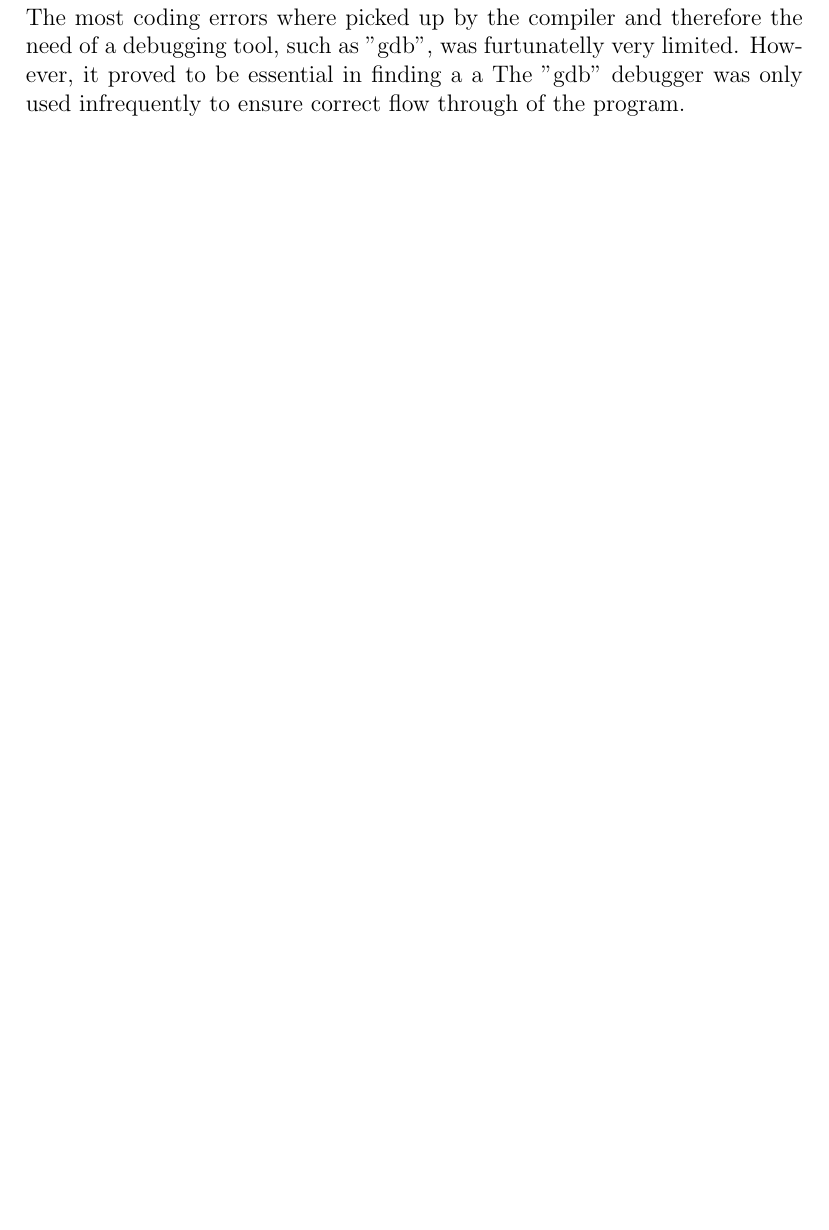
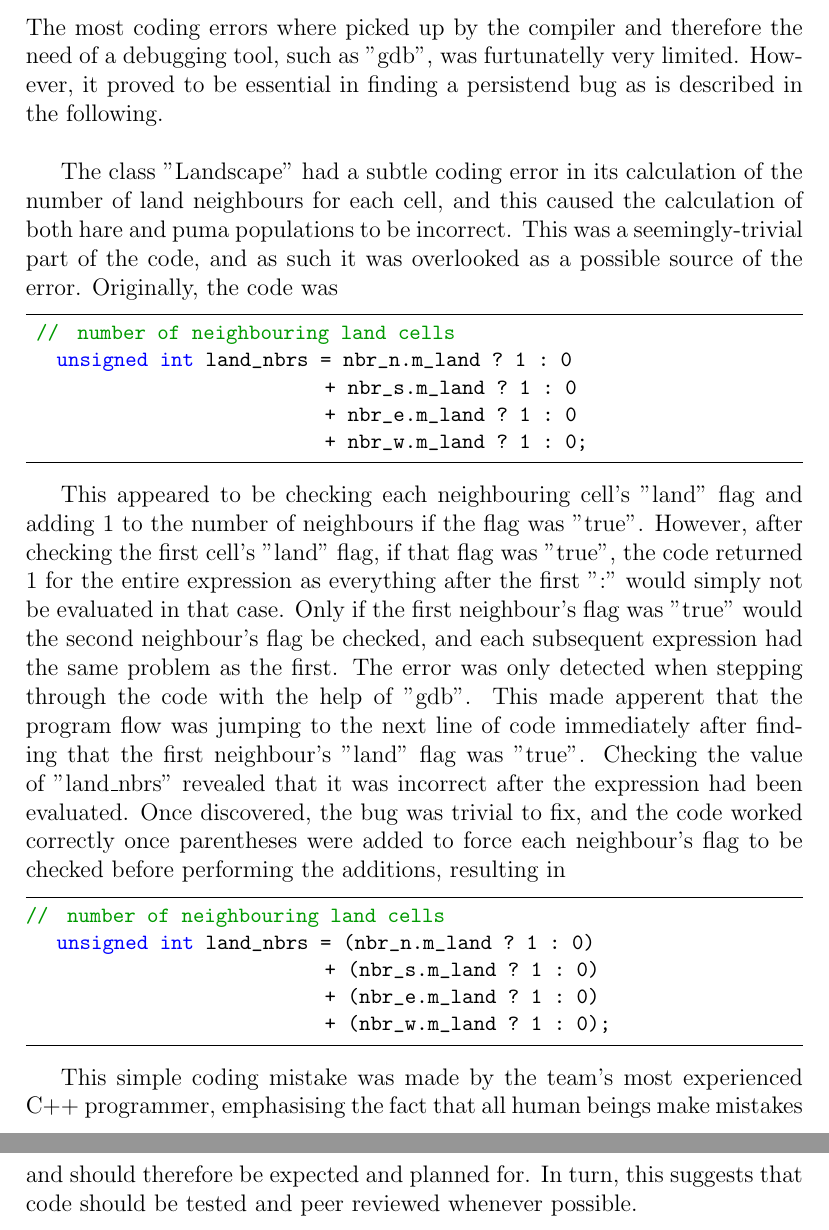
Before and after one commit to TimBeattieEdUni/PS-Coursework-I, a LaTeX document (report/report.tex, which reads report/Debugging.tex): part of page 15 of 20 before the commit and two parts of pages 15 and 16 of 21 after it, the two joined at a grey line, cut so that both start at the same text, the shorter picture padded with empty space. Compiled offline with pdfLaTeX.

Commit message:
Put the Debugging section into latex

```diff
--- a/report/Debugging.tex
+++ b/report/Debugging.tex
@@ -2,5 +2,33 @@
 \section{Debugging}
 \label{Debugging}
 The most coding errors where picked up by the compiler and therefore the need of a debugging tool, such as "gdb", was furtunatelly very limited.
-However, it proved to be essential in finding a a
-The "gdb" debugger was only used infrequently to ensure correct flow through of the program.
+However, it proved to be essential in finding a persistend bug as is described in the following.\\
+
+The class "Landscape" had a subtle coding error in its calculation of the number of land neighbours for each cell, and this caused the calculation of both hare and puma populations to be incorrect.
+This was a seemingly-trivial part of the code, and as such it was overlooked as a possible source of the error.
+Originally, the code was
+
+\begin{lstlisting}
+ //  number of neighbouring land cells
+	unsigned int land_nbrs = nbr_n.m_land ? 1 : 0
+		                       + nbr_s.m_land ? 1 : 0
+		                       + nbr_e.m_land ? 1 : 0
+		                       + nbr_w.m_land ? 1 : 0;
+\end{lstlisting}
+
+This appeared to be checking each neighbouring cell's "land" flag and adding 1 to the number of neighbours if the flag was "true".
+However, after checking the first cell's "land" flag, if that flag was "true", the code returned 1 for the entire expression as everything after the first ":" would simply not be evaluated in that case.
+Only if the first neighbour's flag was "true" would the second neighbour's flag be checked, and each subsequent expression had the same problem as the first.
+The error was only detected when stepping through the code with the help of "gdb". This made apperent that the program flow was jumping to the next line of code immediately after finding that the first neighbour's "land" flag was "true".
+Checking the value of "land\_nbrs" revealed that it was incorrect after the expression had been evaluated.
+Once discovered, the bug was trivial to fix, and the code worked correctly once parentheses were added to force each neighbour's flag to be checked before performing the additions, resulting in
+
+\begin{lstlisting}
+//  number of neighbouring land cells
+	unsigned int land_nbrs = (nbr_n.m_land ? 1 : 0)
+		                       + (nbr_s.m_land ? 1 : 0)
+		                       + (nbr_e.m_land ? 1 : 0)
+		                       + (nbr_w.m_land ? 1 : 0);
+\end{lstlisting}
+
+This simple coding mistake was made by the team's most experienced C++ programmer, emphasising the fact that all human beings make mistakes  and should therefore be expected and planned for. In turn, this suggests that code should be tested and peer reviewed whenever possible.
```
